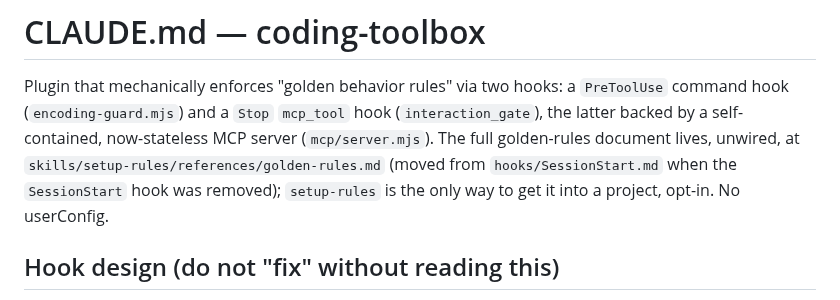
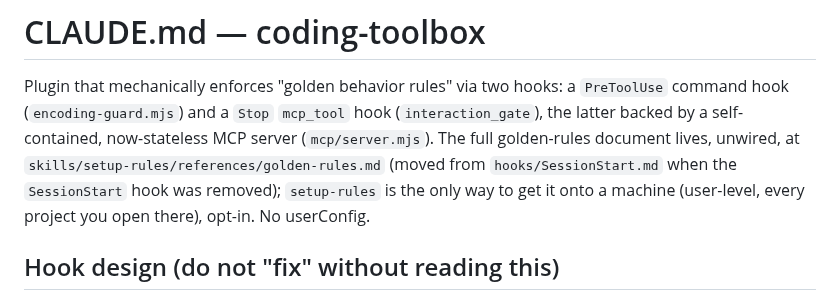
Before and after one commit to kwitsch/claude-plugins, a Markdown page: plugins/coding-toolbox/CLAUDE.md, the part around the change. GitHub-like rendering.

Commit message:
fix(coding-toolbox): correct remaining stale project-scoped wording in CLAUDE.md
The plugin CLAUDE.md's top-level description still said golden-rules
content lands "into a project" -- missed by the user-level rules move,
contradicting the correctly-updated "Skill design (setup-rules)" section
a few lines below.

```diff
--- a/plugins/coding-toolbox/CLAUDE.md
+++ b/plugins/coding-toolbox/CLAUDE.md
@@ -5,7 +5,8 @@ command hook (`encoding-guard.mjs`) and a `Stop` `mcp_tool` hook (`interaction_g
 the latter backed by a self-contained, now-stateless MCP server (`mcp/server.mjs`). The
 full golden-rules document lives, unwired, at `skills/setup-rules/references/golden-rules.md`
 (moved from `hooks/SessionStart.md` when the `SessionStart` hook was removed);
-`setup-rules` is the only way to get it into a project, opt-in. No userConfig.
+`setup-rules` is the only way to get it onto a machine (user-level, every
+project you open there), opt-in. No userConfig.
 
 ## Hook design (do not "fix" without reading this)
 
```
